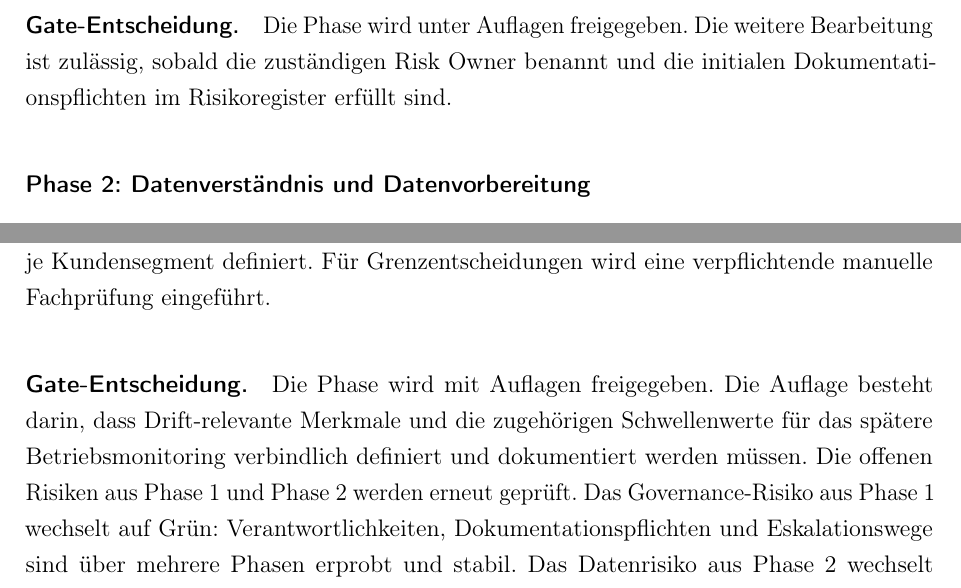
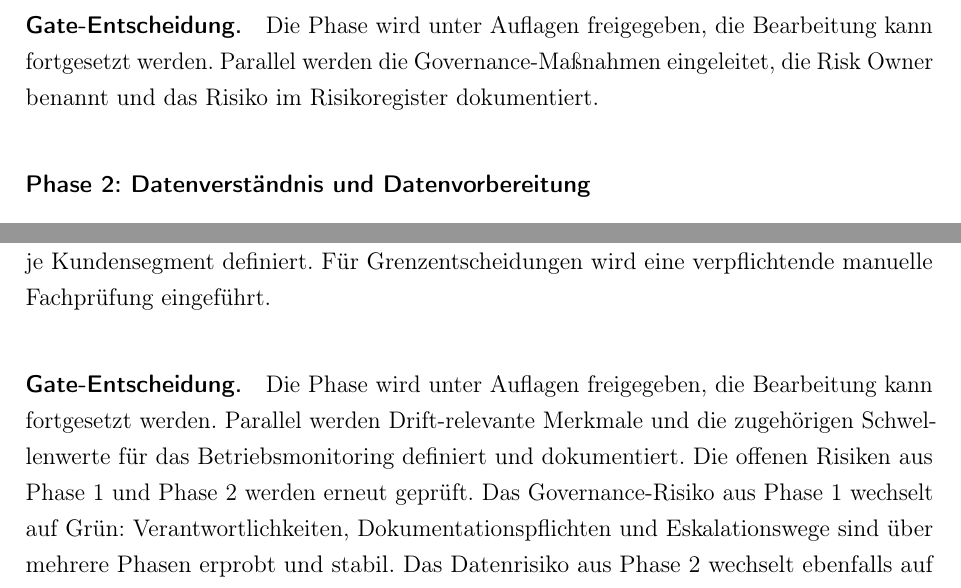
Before and after one commit to heydoma/Risikomanagment, a LaTeX thesis (Latex/main.tex, which reads Latex/chapters/05_case_study/03_case_study_1.tex): two parts of pages 29 and 30 of 41, joined at a grey line, cut so that both start at the same text. Compiled offline with pdfLaTeX.

Commit message:
some small changes

```diff
--- a/Latex/chapters/05_case_study/03_case_study_1.tex
+++ b/Latex/chapters/05_case_study/03_case_study_1.tex
@@ -56,10 +56,10 @@ Compliance und Modellleistung
 und ermöglicht schnelle Entscheidungen auf Managementebene.
 
 \paragraph*{Gate-Entscheidung.}
-Die Phase wird unter Auflagen freigegeben.
-Die weitere Bearbeitung ist zulässig,
-sobald die zuständigen Risk Owner benannt
-und die initialen Dokumentationspflichten im Risikoregister erfüllt sind.
+Die Phase wird unter Auflagen freigegeben,
+die Bearbeitung kann fortgesetzt werden.
+Parallel werden die Governance-Maßnahmen eingeleitet,
+die Risk Owner benannt und das Risiko im Risikoregister dokumentiert.
 
 \subsubsection{Phase 2: Datenverständnis und Datenvorbereitung}
 \paragraph*{Ausgangslage und Risiko.}
@@ -146,10 +146,10 @@ Es werden Mindestkriterien für die Modellgüte je Kundensegment definiert.
 Für Grenzentscheidungen wird eine verpflichtende manuelle Fachprüfung eingeführt.
 
 \paragraph*{Gate-Entscheidung.}
-Die Phase wird mit Auflagen freigegeben.
-Die Auflage besteht darin,
-dass Drift-relevante Merkmale und die zugehörigen Schwellenwerte
-für das spätere Betriebsmonitoring verbindlich definiert und dokumentiert werden müssen.
+Die Phase wird unter Auflagen freigegeben,
+die Bearbeitung kann fortgesetzt werden.
+Parallel werden Drift-relevante Merkmale und die zugehörigen Schwellenwerte
+für das Betriebsmonitoring definiert und dokumentiert.
 Die offenen Risiken aus Phase~1 und Phase~2 werden erneut geprüft.
 Das Governance-Risiko aus Phase~1 wechselt auf Grün:
 Verantwortlichkeiten, Dokumentationspflichten und Eskalationswege sind über mehrere Phasen
```
Also changed, not shown: Latex/chapters/04_strategie_dasc_pm/02_integration_je_phase.tex (+2 -2 lines), Latex/chapters/05_case_study/03_case_study_1.tex (7 more changed lines).
